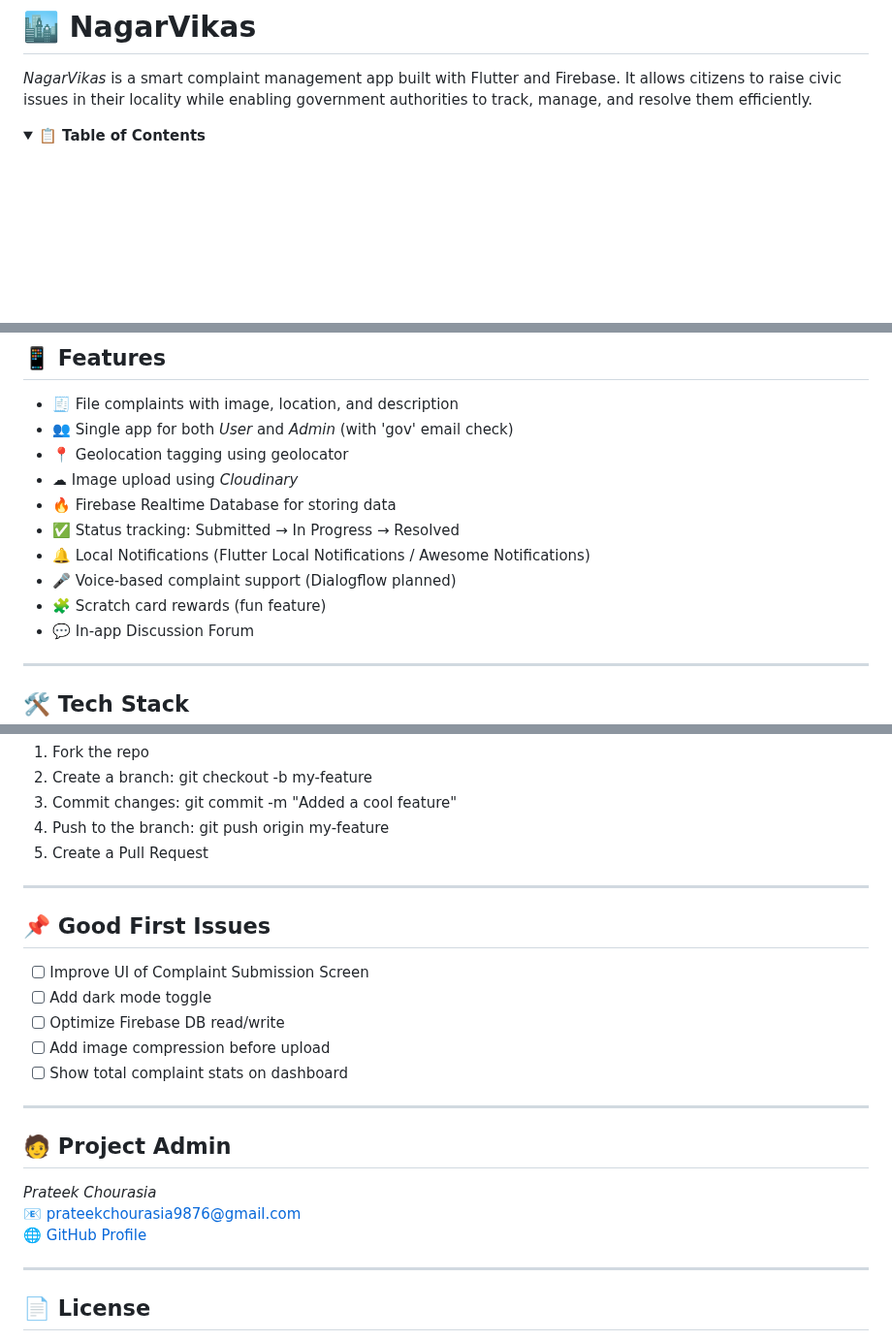
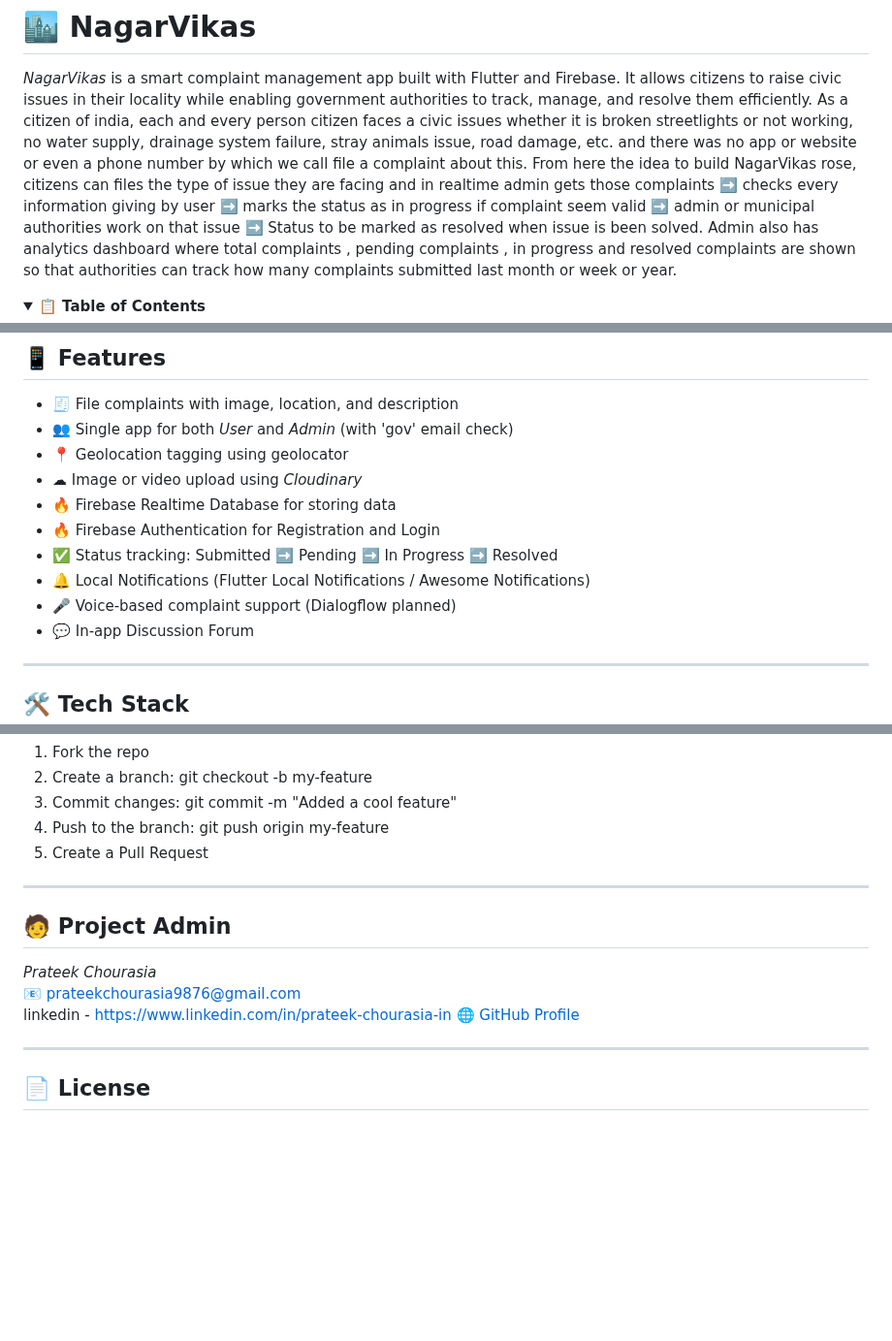
Before and after one commit to thisisselva18/NagarVikasTres, a Markdown page: README.md, 3 parts joined by grey strips. Shown at 97% size. Rendered like a GitHub page; folded sections open; blank space fills up the shorter version.

```diff
--- a/README.md
+++ b/README.md
@@ -1,6 +1,8 @@
 # 🏙 NagarVikas
 
 *NagarVikas* is a smart complaint management app built with Flutter and Firebase. It allows citizens to raise civic issues in their locality while enabling government authorities to track, manage, and resolve them efficiently.
+As a citizen of india, each and every person citizen faces a civic issues whether it is broken streetlights or not working, no water supply, drainage system failure, stray animals issue, road damage, etc. and there was no app or website or even a phone number by which we call file a complaint about this. From here the idea to build NagarVikas rose, citizens can files the type of issue they are facing and in realtime admin gets those complaints ➡️ checks every information giving by user ➡️ marks the status as in progress if complaint seem valid ➡️ admin or municipal authorities work on that issue ➡️ Status to be marked as resolved when issue is been solved.
+Admin also has analytics dashboard where total complaints , pending complaints , in progress and resolved complaints are shown so that authorities can track how many complaints submitted last month or week or year.
 
 <details>
 <summary><strong>📋 Table of Contents</strong></summary>
@@ -37,12 +39,12 @@ For help getting started with Flutter development, view the [online documentatio
 - 🧾 File complaints with image, location, and description
 - 👥 Single app for both *User* and *Admin* (with 'gov' email check)
 - 📍 Geolocation tagging using geolocator
-- ☁ Image upload using *Cloudinary*
+- ☁ Image or video upload using *Cloudinary*
 - 🔥 Firebase Realtime Database for storing data
-- ✅ Status tracking: Submitted → In Progress → Resolved
+- 🔥 Firebase Authentication for Registration and Login
+- ✅ Status tracking: Submitted ➡️ Pending ➡️ In Progress ➡️ Resolved
 - 🔔 Local Notifications (Flutter Local Notifications / Awesome Notifications)
 - 🎤 Voice-based complaint support (Dialogflow planned)
-- 🧩 Scratch card rewards (fun feature)
 - 💬 In-app Discussion Forum
 
 ---
@@ -101,20 +103,11 @@ For help getting started with Flutter development, view the [online documentatio
 
 ---
 
-## 📌 Good First Issues
-
-- [ ] Improve UI of Complaint Submission Screen
-- [ ] Add dark mode toggle
-- [ ] Optimize Firebase DB read/write
-- [ ] Add image compression before upload
-- [ ] Show total complaint stats on dashboard
-
----
-
 ## 🧑 Project Admin
 
 *Prateek Chourasia*
 📧 prateekchourasia9876@gmail.com
+linkedin - https://www.linkedin.com/in/prateek-chourasia-in
 🌐 [GitHub Profile](https://github.com/Prateek9876)
 
 ---
```
